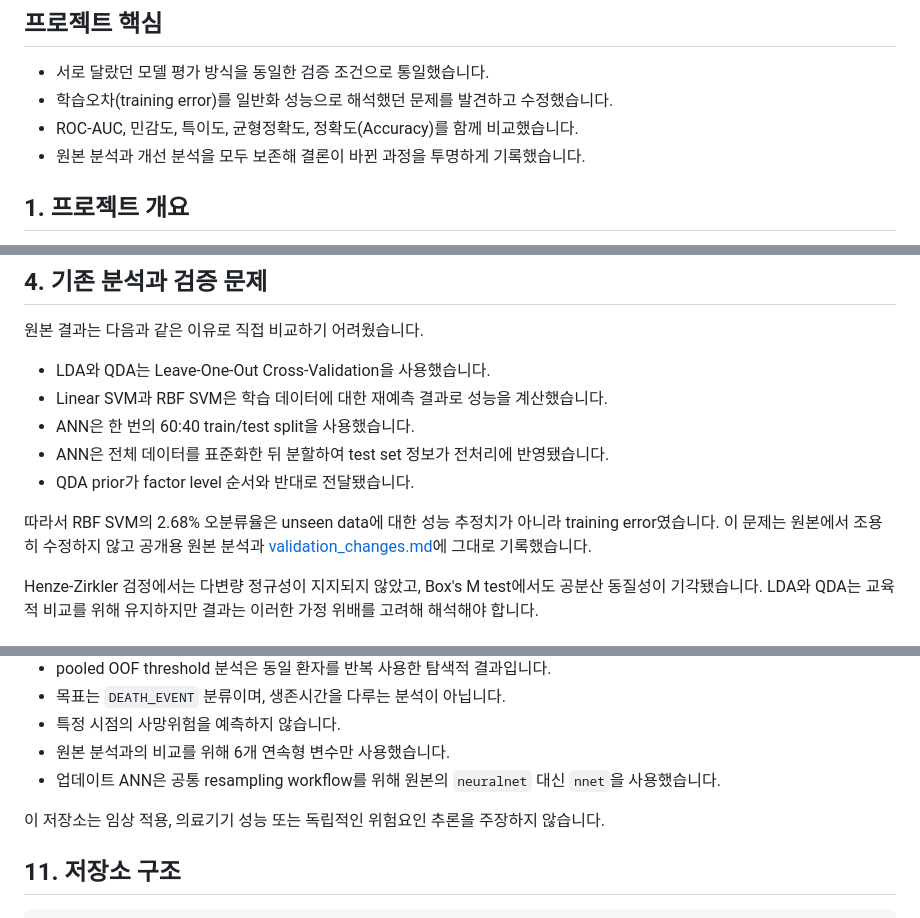
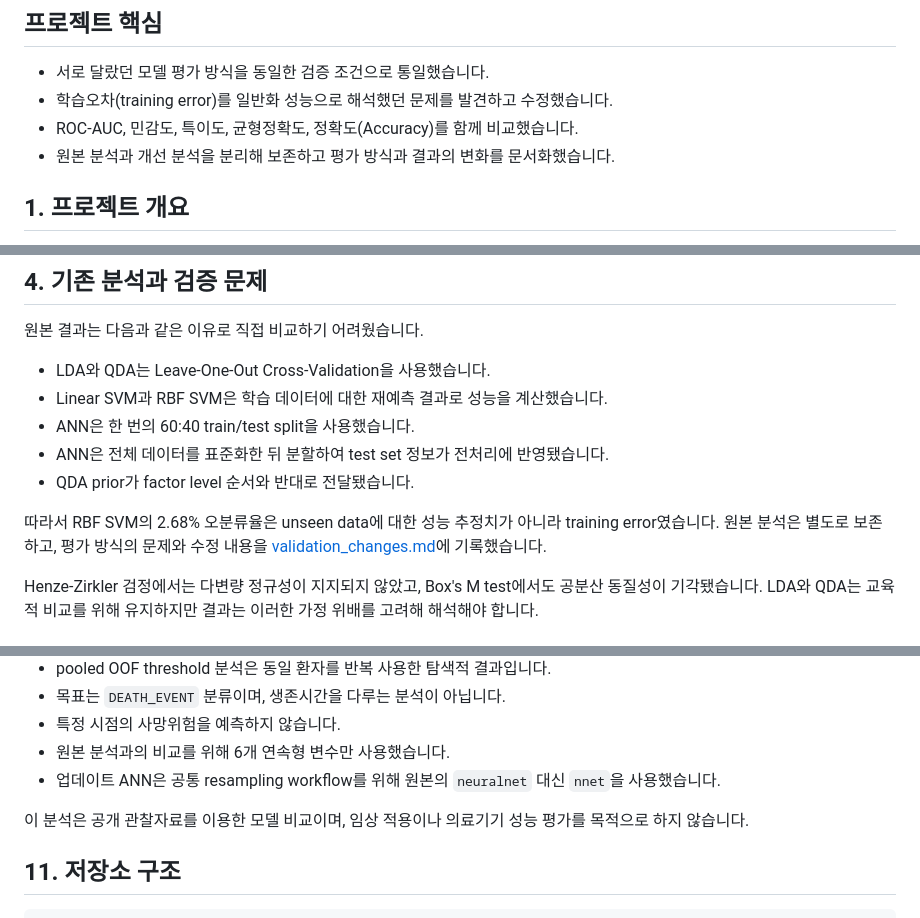
Before and after one commit to stonetiger95/heart-failure-model-validation, a Markdown page: README.md, 3 parts joined by grey strips. GitHub-like rendering.

Commit message:
docs: refine interpretation language

```diff
--- a/README.md
+++ b/README.md
@@ -13,7 +13,7 @@ ROC-AUC뿐 아니라 민감도(Sensitivity), 특이도(Specificity), 균형정
 - 서로 달랐던 모델 평가 방식을 동일한 검증 조건으로 통일했습니다.
 - 학습오차(training error)를 일반화 성능으로 해석했던 문제를 발견하고 수정했습니다.
 - ROC-AUC, 민감도, 특이도, 균형정확도, 정확도(Accuracy)를 함께 비교했습니다.
-- 원본 분석과 개선 분석을 모두 보존해 결론이 바뀐 과정을 투명하게 기록했습니다.
+- 원본 분석과 개선 분석을 분리해 보존하고 평가 방식과 결과의 변화를 문서화했습니다.
 
 ## 1. 프로젝트 개요
 
@@ -54,7 +54,7 @@ ROC-AUC뿐 아니라 민감도(Sensitivity), 특이도(Specificity), 균형정
 - ANN은 전체 데이터를 표준화한 뒤 분할하여 test set 정보가 전처리에 반영됐습니다.
 - QDA prior가 factor level 순서와 반대로 전달됐습니다.
 
-따라서 RBF SVM의 2.68% 오분류율은 unseen data에 대한 성능 추정치가 아니라 training error였습니다. 이 문제는 원본에서 조용히 수정하지 않고 공개용 원본 분석과 [validation_changes.md](docs/validation_changes.md)에 그대로 기록했습니다.
+따라서 RBF SVM의 2.68% 오분류율은 unseen data에 대한 성능 추정치가 아니라 training error였습니다. 원본 분석은 별도로 보존하고, 평가 방식의 문제와 수정 내용을 [validation_changes.md](docs/validation_changes.md)에 기록했습니다.
 
 Henze-Zirkler 검정에서는 다변량 정규성이 지지되지 않았고, Box's M test에서도 공분산 동질성이 기각됐습니다. LDA와 QDA는 교육적 비교를 위해 유지하지만 결과는 이러한 가정 위배를 고려해 해석해야 합니다.
 
@@ -136,7 +136,7 @@ Henze-Zirkler 검정에서는 다변량 정규성이 지지되지 않았고, Box
 - 원본 분석과의 비교를 위해 6개 연속형 변수만 사용했습니다.
 - 업데이트 ANN은 공통 resampling workflow를 위해 원본의 `neuralnet` 대신 `nnet`을 사용했습니다.
 
-이 저장소는 임상 적용, 의료기기 성능 또는 독립적인 위험요인 추론을 주장하지 않습니다.
+이 분석은 공개 관찰자료를 이용한 모델 비교이며, 임상 적용이나 의료기기 성능 평가를 목적으로 하지 않습니다.
 
 ## 11. 저장소 구조
 
```
